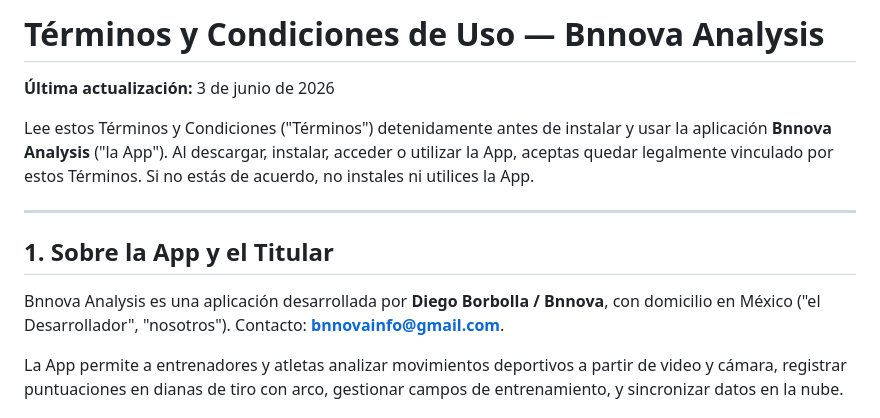
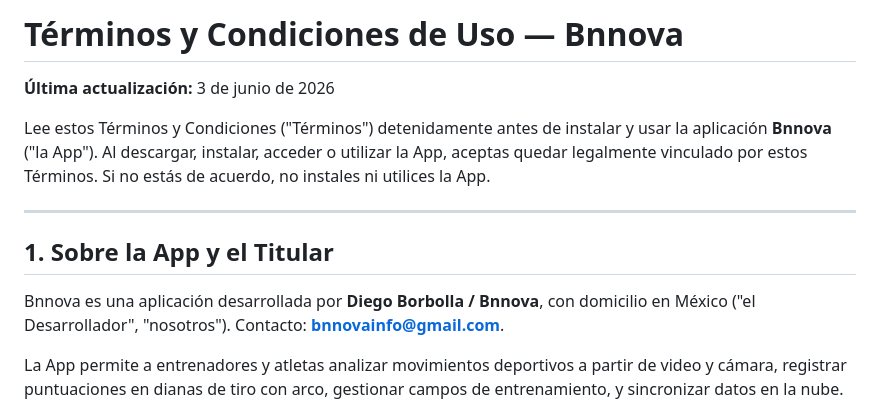
Before and after one commit to alennovab/alennovab.github.io, a Markdown page: terms.md, the part around the change. Rendered like a GitHub page.

Commit message:
Revise application name in terms and conditions
Updated the application name from 'Bnnova Analysis' to 'Bnnova' throughout the document.

```diff
--- a/terms.md
+++ b/terms.md
@@ -1,14 +1,14 @@
-# Términos y Condiciones de Uso — Bnnova Analysis
+# Términos y Condiciones de Uso — Bnnova
 
 **Última actualización:** 3 de junio de 2026
 
-Lee estos Términos y Condiciones ("Términos") detenidamente antes de instalar y usar la aplicación **Bnnova Analysis** ("la App"). Al descargar, instalar, acceder o utilizar la App, aceptas quedar legalmente vinculado por estos Términos. Si no estás de acuerdo, no instales ni utilices la App.
+Lee estos Términos y Condiciones ("Términos") detenidamente antes de instalar y usar la aplicación **Bnnova** ("la App"). Al descargar, instalar, acceder o utilizar la App, aceptas quedar legalmente vinculado por estos Términos. Si no estás de acuerdo, no instales ni utilices la App.
 
 ---
 
 ## 1. Sobre la App y el Titular
 
-Bnnova Analysis es una aplicación desarrollada por **Diego Borbolla / Bnnova**, con domicilio en México ("el Desarrollador", "nosotros"). Contacto: **bnnovainfo@gmail.com**.
+Bnnova es una aplicación desarrollada por **Diego Borbolla / Bnnova**, con domicilio en México ("el Desarrollador", "nosotros"). Contacto: **bnnovainfo@gmail.com**.
 
 La App permite a entrenadores y atletas analizar movimientos deportivos a partir de video y cámara, registrar puntuaciones en dianas de tiro con arco, gestionar campos de entrenamiento, y sincronizar datos en la nube.
 
```
